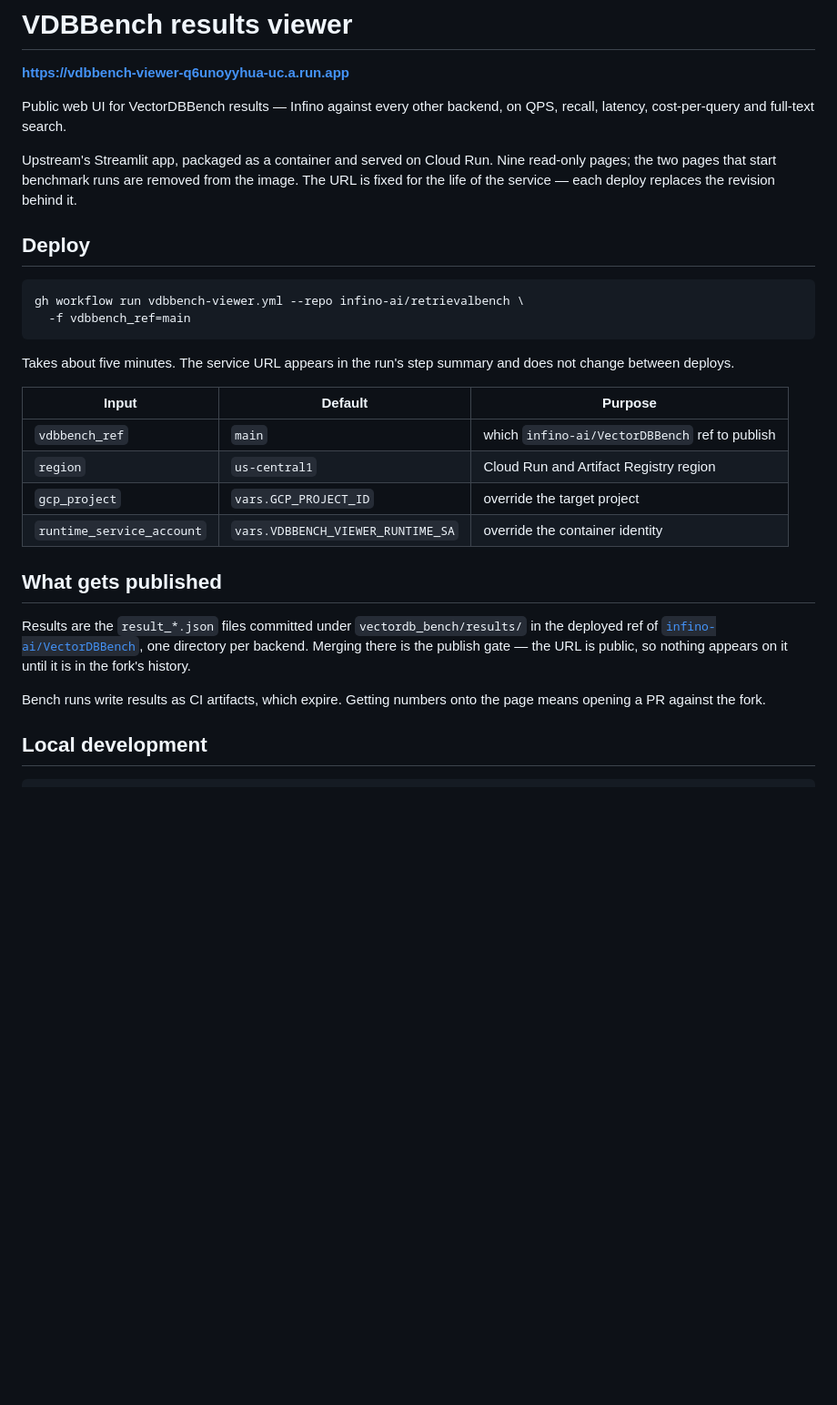
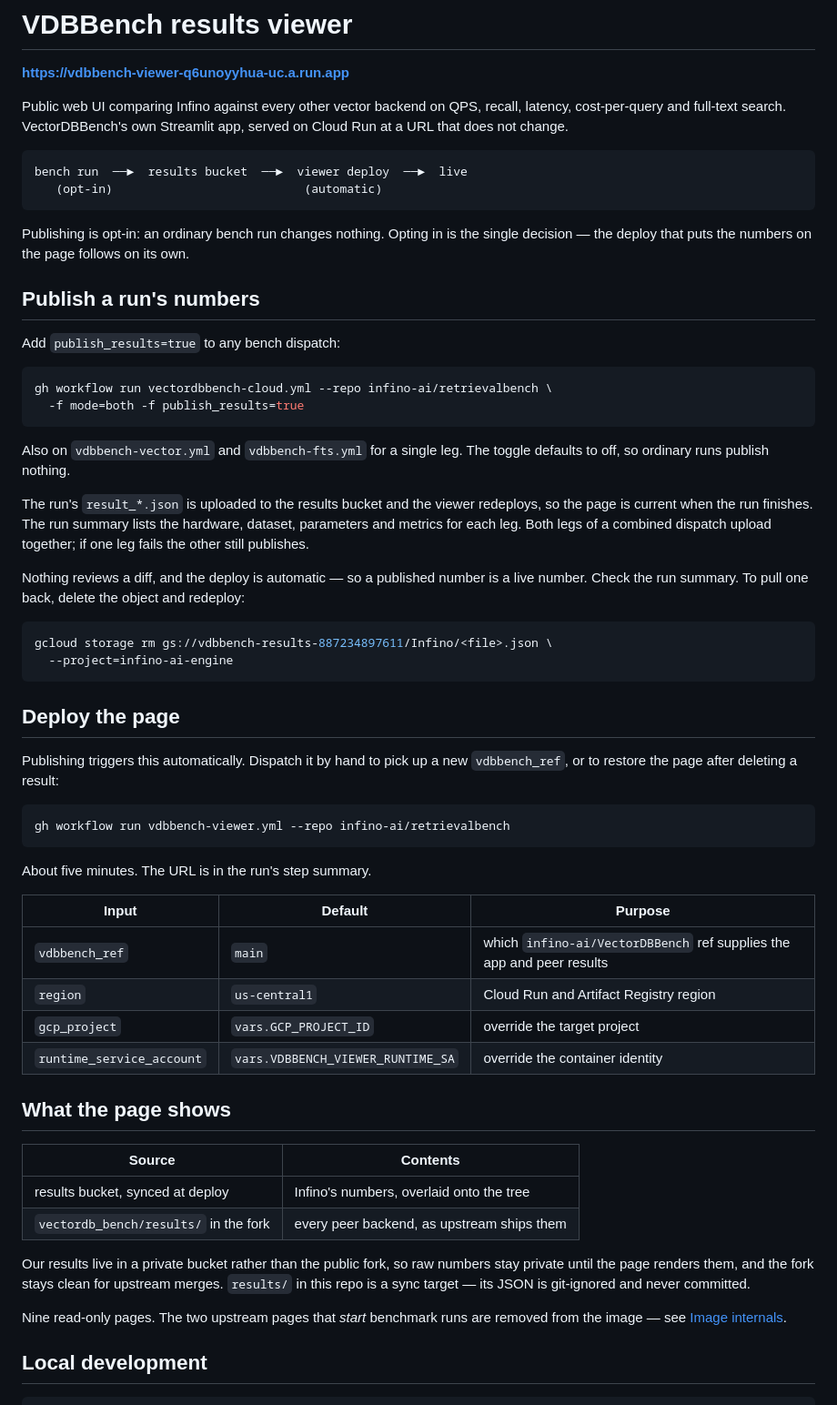
Before and after one commit to infino-ai/retrievalbench, a Markdown page: vdbbench-viewer/README.md, the part around one of its changes. Shown at 91% size. GitHub-like rendering; blank space fills up the shorter version.

Commit message:
vdbbench-viewer: document publishing and the results bucket

````diff
--- a/vdbbench-viewer/README.md
+++ b/vdbbench-viewer/README.md
@@ -2,40 +2,77 @@
 
 **<https://vdbbench-viewer-q6unoyyhua-uc.a.run.app>**
 
-Public web UI for VectorDBBench results — Infino against every other backend,
-on QPS, recall, latency, cost-per-query and full-text search.
+Public web UI comparing Infino against every other vector backend on QPS,
+recall, latency, cost-per-query and full-text search. VectorDBBench's own
+Streamlit app, served on Cloud Run at a URL that does not change.
 
-Upstream's Streamlit app, packaged as a container and served on Cloud Run.
-Nine read-only pages; the two pages that start benchmark runs are removed from
-the image. The URL is fixed for the life of the service — each deploy replaces
-the revision behind it.
+```
+bench run  ──►  results bucket  ──►  viewer deploy  ──►  live
+   (opt-in)                           (automatic)
+```
 
-## Deploy
+Publishing is opt-in: an ordinary bench run changes nothing. Opting in is the
+single decision — the deploy that puts the numbers on the page follows on its
+own.
+
+## Publish a run's numbers
+
+Add `publish_results=true` to any bench dispatch:
 
 ```sh
-gh workflow run vdbbench-viewer.yml --repo infino-ai/retrievalbench \
-  -f vdbbench_ref=main
+gh workflow run vectordbbench-cloud.yml --repo infino-ai/retrievalbench \
+  -f mode=both -f publish_results=true
 ```
 
-Takes about five minutes. The service URL appears in the run's step summary and
-does not change between deploys.
+Also on `vdbbench-vector.yml` and `vdbbench-fts.yml` for a single leg. The
+toggle defaults to off, so ordinary runs publish nothing.
+
+The run's `result_*.json` is uploaded to the results bucket and the viewer
+redeploys, so the page is current when the run finishes. The run summary lists
+the hardware, dataset, parameters and metrics for each leg. Both legs of a
+combined dispatch upload together; if one leg fails the other still publishes.
+
+Nothing reviews a diff, and the deploy is automatic — so a published number is a
+live number. Check the run summary. To pull one back, delete the object and
+redeploy:
+
+```sh
+gcloud storage rm gs://vdbbench-results-887234897611/Infino/<file>.json \
+  --project=infino-ai-engine
+```
+
+## Deploy the page
+
+Publishing triggers this automatically. Dispatch it by hand to pick up a new
+`vdbbench_ref`, or to restore the page after deleting a result:
+
+```sh
+gh workflow run vdbbench-viewer.yml --repo infino-ai/retrievalbench
+```
+
+About five minutes. The URL is in the run's step summary.
 
 | Input | Default | Purpose |
 |---|---|---|
-| `vdbbench_ref` | `main` | which `infino-ai/VectorDBBench` ref to publish |
+| `vdbbench_ref` | `main` | which `infino-ai/VectorDBBench` ref supplies the app and peer results |
 | `region` | `us-central1` | Cloud Run and Artifact Registry region |
 | `gcp_project` | `vars.GCP_PROJECT_ID` | override the target project |
 | `runtime_service_account` | `vars.VDBBENCH_VIEWER_RUNTIME_SA` | override the container identity |
 
-## What gets published
+## What the page shows
 
-Results are the `result_*.json` files committed under `vectordb_bench/results/`
-in the deployed ref of [`infino-ai/VectorDBBench`](https://github.com/infino-ai/VectorDBBench),
-one directory per backend. Merging there is the publish gate — the URL is
-public, so nothing appears on it until it is in the fork's history.
+| Source | Contents |
+|---|---|
+| results bucket, synced at deploy | Infino's numbers, overlaid onto the tree |
+| `vectordb_bench/results/` in the fork | every peer backend, as upstream ships them |
 
-Bench runs write results as CI artifacts, which expire. Getting numbers onto the
-page means opening a PR against the fork.
+Our results live in a private bucket rather than the public fork, so raw numbers
+stay private until the page renders them, and the fork stays clean for upstream
+merges. `results/` in this repo is a sync target — its JSON is git-ignored and
+never committed.
+
+Nine read-only pages. The two upstream pages that *start* benchmark runs are
+removed from the image — see [Image internals](#image-internals).
 
 ## Local development
 
````
Also changed, not shown: other parts of vdbbench-viewer/README.md (+79 -66 lines).
